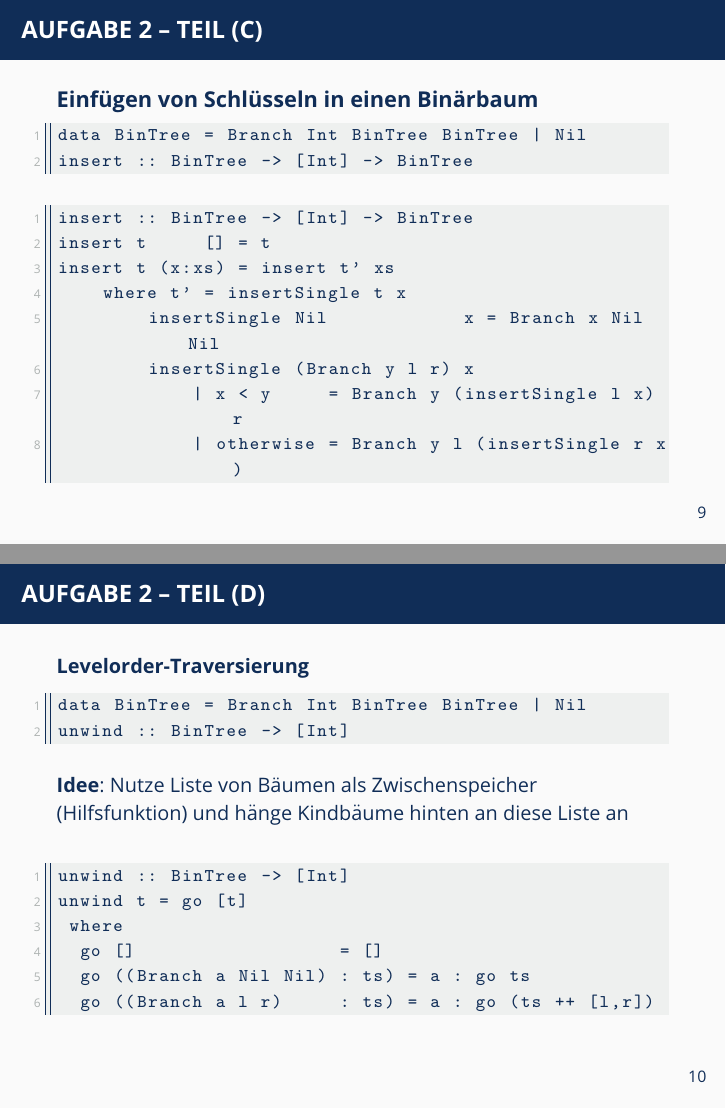
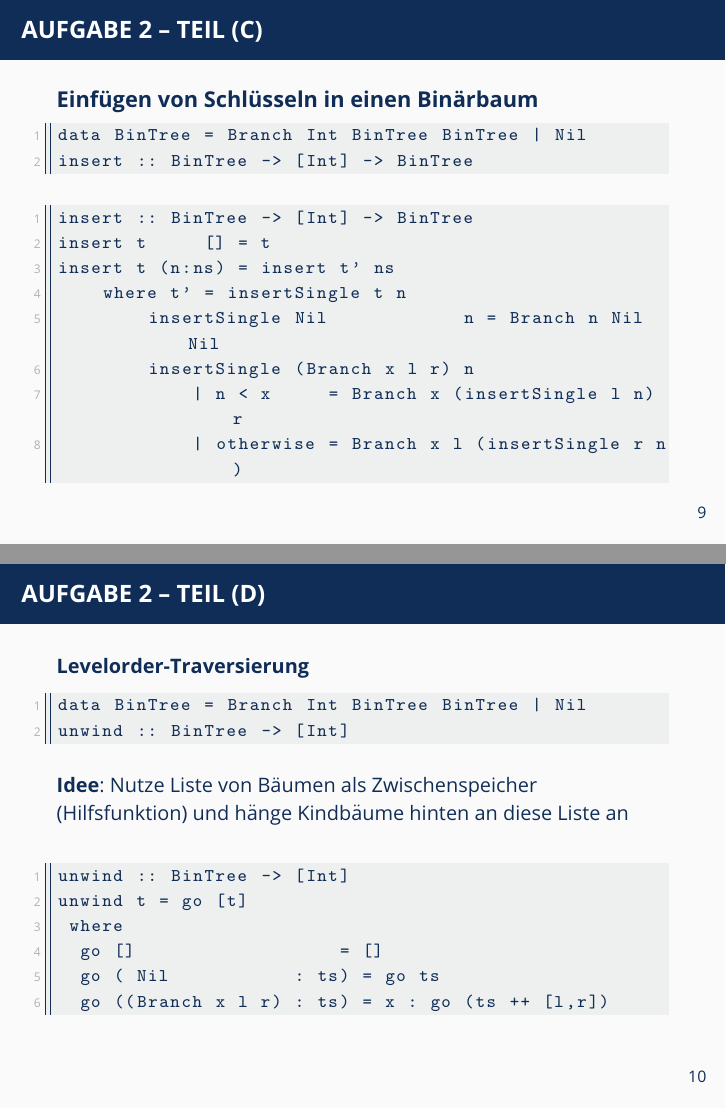
Before and after one commit to oakoneric-tutorials/programmierung-ss22, LaTeX slides (tut03/tut03.tex): pages 26 and 29 of 30, joined at a grey line. Compiled offline with pdfLaTeX; a LaTeX package or settings file that is missing is left out.

Commit message:
tut03: fehler in unwind basisfall korrigiert und variablennamen an video angepasst

```diff
--- a/tut03/tut03.tex
+++ b/tut03/tut03.tex
@@ -262,12 +262,12 @@ insert :: BinTree -> [Int] -> BinTree
 	\begin{lstlisting}[style=bg]
 insert :: BinTree -> [Int] -> BinTree
 insert t     [] = t
-insert t (x:xs) = insert t' xs
-    where t' = insertSingle t x
-        insertSingle Nil            x = Branch x Nil Nil
-        insertSingle (Branch y l r) x
-            | x < y     = Branch y (insertSingle l x) r
-            | otherwise = Branch y l (insertSingle r x)
+insert t (n:ns) = insert t' ns
+    where t' = insertSingle t n
+        insertSingle Nil            n = Branch n Nil Nil
+        insertSingle (Branch x l r) n
+            | n < x     = Branch x (insertSingle l n) r
+            | otherwise = Branch x l (insertSingle r n)
 	\end{lstlisting}
 \end{frame}
 
@@ -289,8 +289,8 @@ unwind :: BinTree -> [Int]
 unwind t = go [t]
 	where
 		go []                  = []
-		go ((Branch a Nil Nil) : ts) = a : go ts
-		go ((Branch a l r)     : ts) = a : go (ts ++ [l,r])
+		go ( Nil           : ts) = go ts
+		go ((Branch x l r) : ts) = x : go (ts ++ [l,r])
 	\end{lstlisting}
 \end{frame}
 
```
Also changed, not shown: tut03/tut03-handout.pdf, tut03/tut03-slides.pdf.
